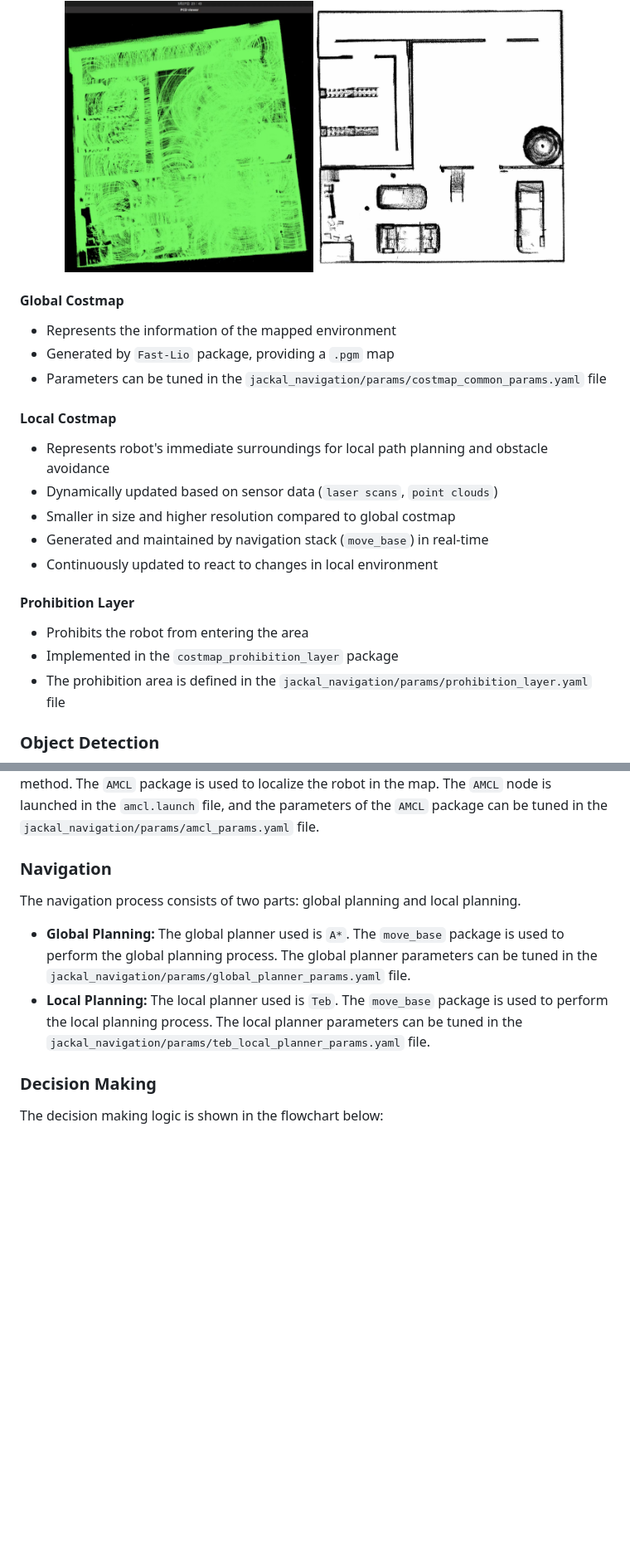
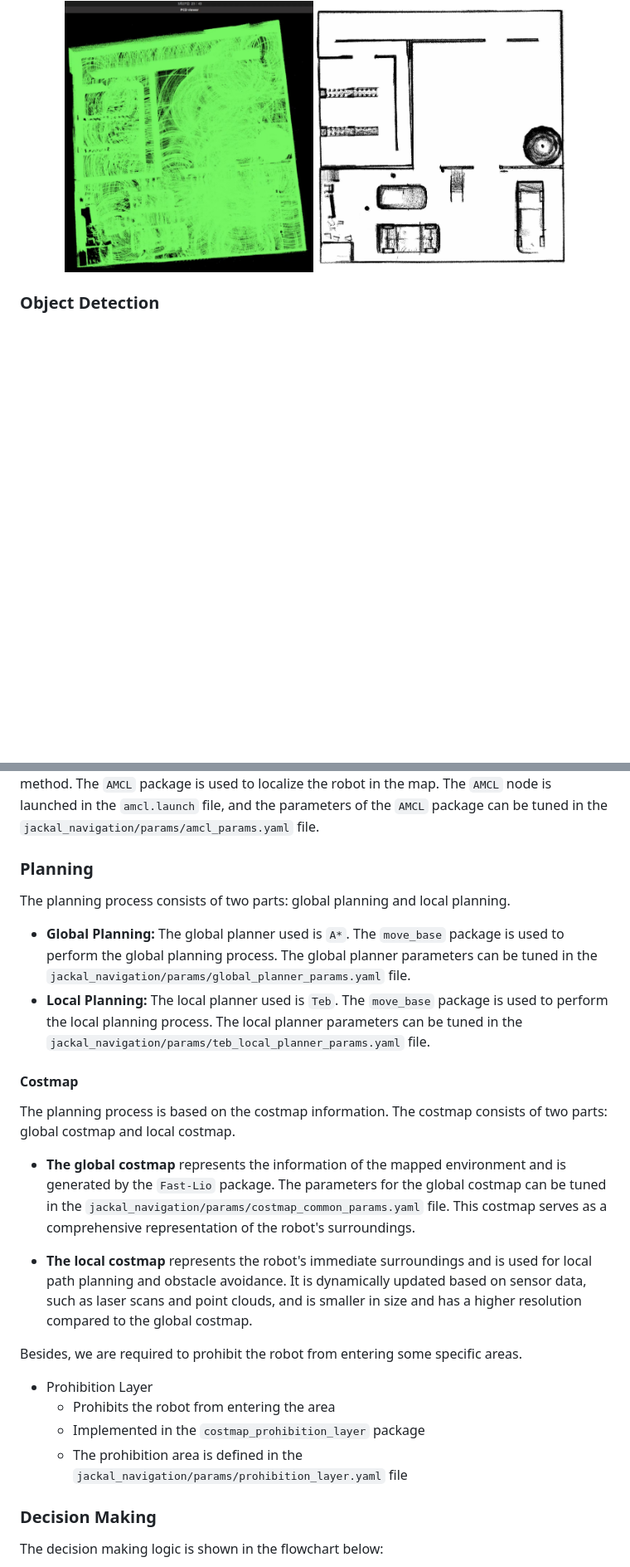
Before and after one commit to NUS-Advanced-Robotics-Centre/ME5413_Final_Project, a Markdown page: README.md, 2 parts joined by grey strips. Shown: that part at 83% size. Rendered like a GitHub page; blank space fills up the shorter version.

```diff
--- a/README.md
+++ b/README.md
@@ -39,26 +41,6 @@ The figures below show the mapping results of the `Fast-Lio` package (`.pcd` and
   <img src="assets/mapping/fastlio_pcd.jpg" alt="Image 1" width="300" style="display: inline-block; margin: 0 10px;">
   <img src="assets/mapping/fastlio_pgm.jpg" alt="Image 2" width="300" style="display: inline-block; margin: 0 10px;">
 </div>
-
-#### Global Costmap
-
-- Represents the information of the mapped environment
-- Generated by `Fast-Lio` package, providing a `.pgm` map
-- Parameters can be tuned in the `jackal_navigation/params/costmap_common_params.yaml` file
-
-#### Local Costmap
-
-- Represents robot's immediate surroundings for local path planning and obstacle avoidance
-- Dynamically updated based on sensor data (`laser scans`, `point clouds`)
-- Smaller in size and higher resolution compared to global costmap
-- Generated and maintained by navigation stack (`move_base`) in real-time
-- Continuously updated to react to changes in local environment
-
-#### Prohibition Layer
-
-- Prohibits the robot from entering the area
-- Implemented in the `costmap_prohibition_layer` package
-- The prohibition area is defined in the `jackal_navigation/params/prohibition_layer.yaml` file
 
 ### Object Detection
 
@@ -80,12 +62,27 @@ The following figure shows the basic process of our second approch:
 
 The localization process is performed using the `AMCL` (Adaptive Monte Carlo Localization) method. The `AMCL` package is used to localize the robot in the map. The `AMCL` node is launched in the `amcl.launch` file, and the parameters of the `AMCL` package can be tuned in the `jackal_navigation/params/amcl_params.yaml` file.
 
-### Navigation
+### Planning
 
-The navigation process consists of two parts: global planning and local planning.
+The planning process consists of two parts: global planning and local planning.
 
 - **Global Planning:** The global planner used is `A*`. The `move_base` package is used to perform the global planning process. The global planner parameters can be tuned in the `jackal_navigation/params/global_planner_params.yaml` file.
 - **Local Planning:** The local planner used is `Teb`. The `move_base` package is used to perform the local planning process. The local planner parameters can be tuned in the `jackal_navigation/params/teb_local_planner_params.yaml` file.
+
+#### Costmap
+
+The planning process is based on the costmap information. The costmap consists of two parts: global costmap and local costmap.
+
+- **The global costmap** represents the information of the mapped environment and is generated by the `Fast-Lio` package. The parameters for the global costmap can be tuned in the `jackal_navigation/params/costmap_common_params.yaml` file. This costmap serves as a comprehensive representation of the robot's surroundings.
+
+- **The local costmap** represents the robot's immediate surroundings and is used for local path planning and obstacle avoidance. It is dynamically updated based on sensor data, such as laser scans and point clouds, and is smaller in size and has a higher resolution compared to the global costmap.
+
+Besides, we are required to prohibit the robot from entering some specific areas.
+
+- Prohibition Layer
+  - Prohibits the robot from entering the area
+  - Implemented in the `costmap_prohibition_layer` package
+  - The prohibition area is defined in the `jackal_navigation/params/prohibition_layer.yaml` file
 
 ### Decision Making
 
```
Also changed, not shown: other parts of README.md (+25 -18 lines), assets/flowchart.png, assets/random_exploration.png (added), 1 other file.
